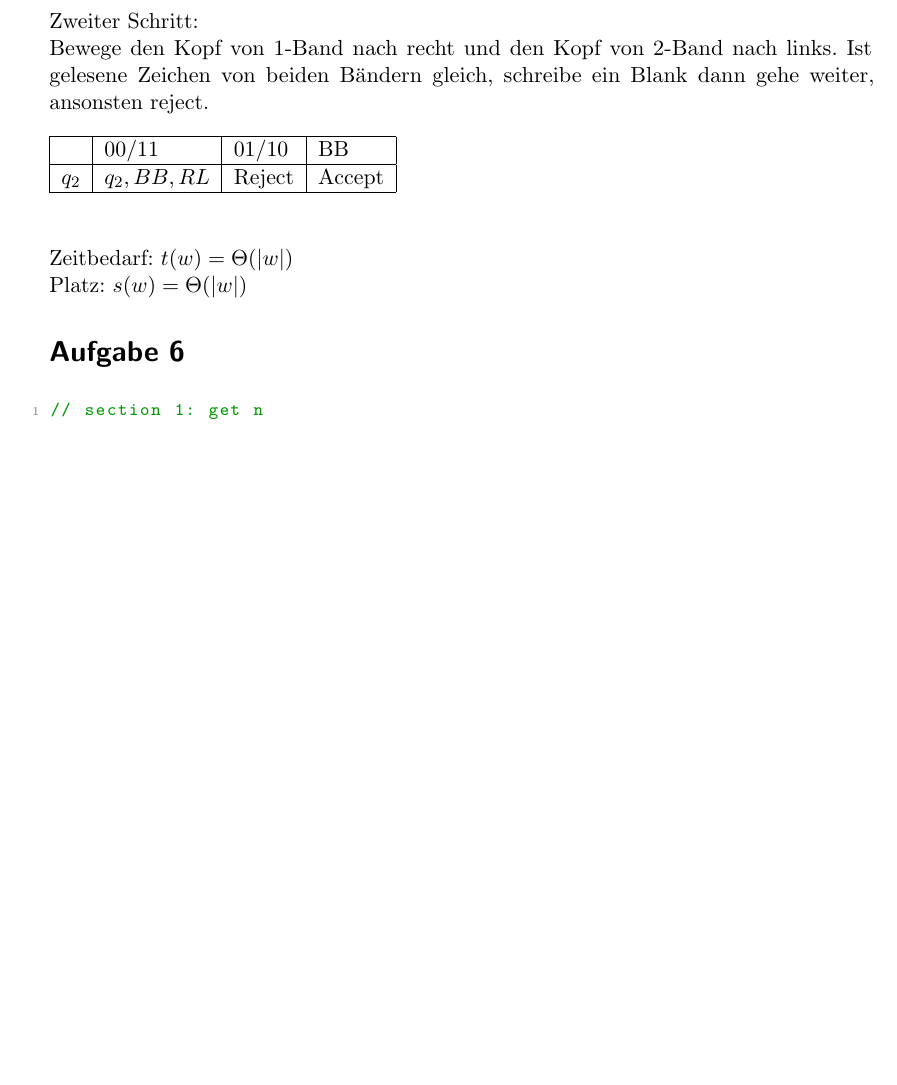
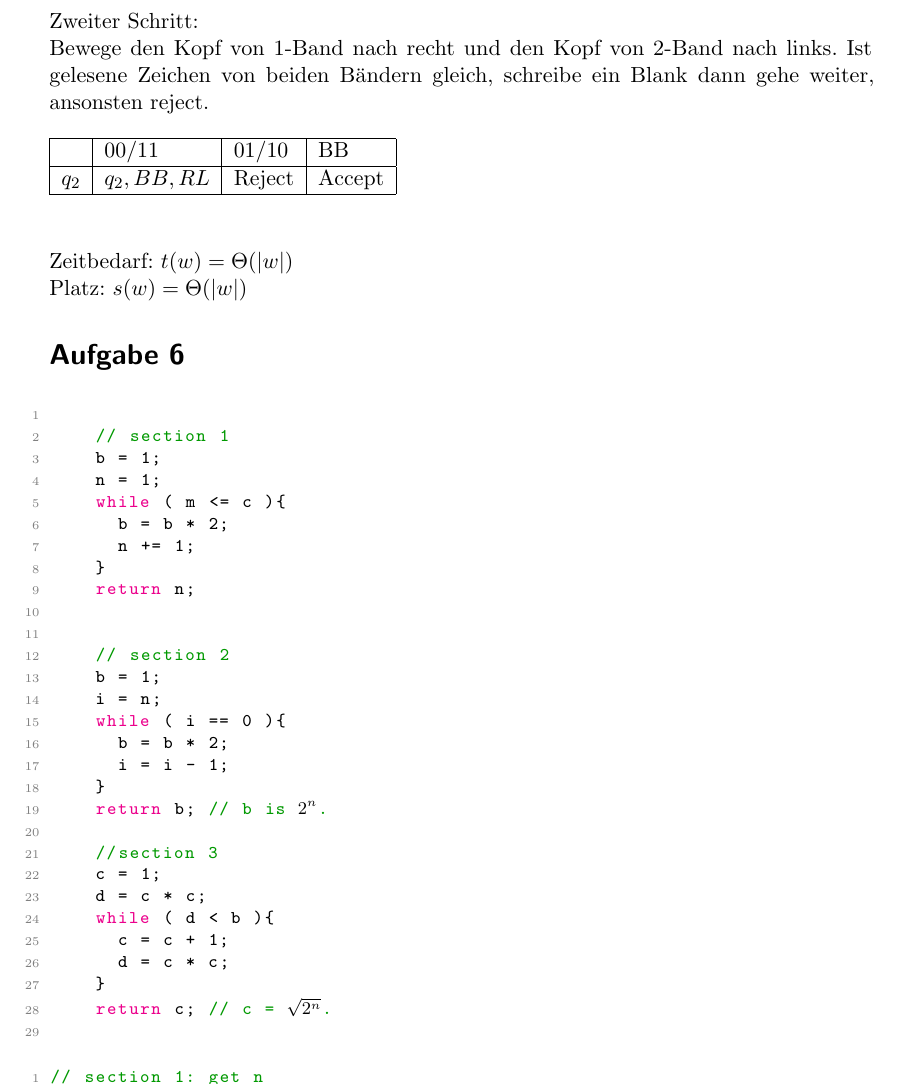
Before and after one commit to wenont/HA, a LaTeX document (BuK/blatt02.tex): part of page 1 of 3, cut so that both start at the same text, the shorter picture padded with empty space. Compiled offline with pdfLaTeX.

Commit message:
update buk blatt2

```diff
--- a/BuK/blatt02.tex
+++ b/BuK/blatt02.tex
@@ -171,6 +171,39 @@ Platz: $s(w)=\Theta (|w|)$
 
 
 \section*{Aufgabe 6}
+
+	\begin{lstlisting}[language=java, mathescape=true]
+
+		// section 1
+		b = 1;
+		n = 1;
+		while ( m <= c ){
+			b = b * 2;
+			n += 1;
+		}
+		return n;
+
+
+		// section 2
+		b = 1;
+		i = n;
+		while ( i == 0 ){
+			b = b * 2;
+			i = i - 1;
+		}
+		return b; // b is $2^n$.
+
+		//section 3
+		c = 1;
+		d = c * c;
+		while ( d < b ){
+			c = c + 1;
+			d = c * c;
+		}
+		return c; // c = $\sqrt{2^n}$.
+	\end{lstlisting}
+
+
 
 \begin{lstlisting}[language=java, mathescape=true]
 // section 1: get n
```
Also changed, not shown: BuK/blatt02.pdf.
